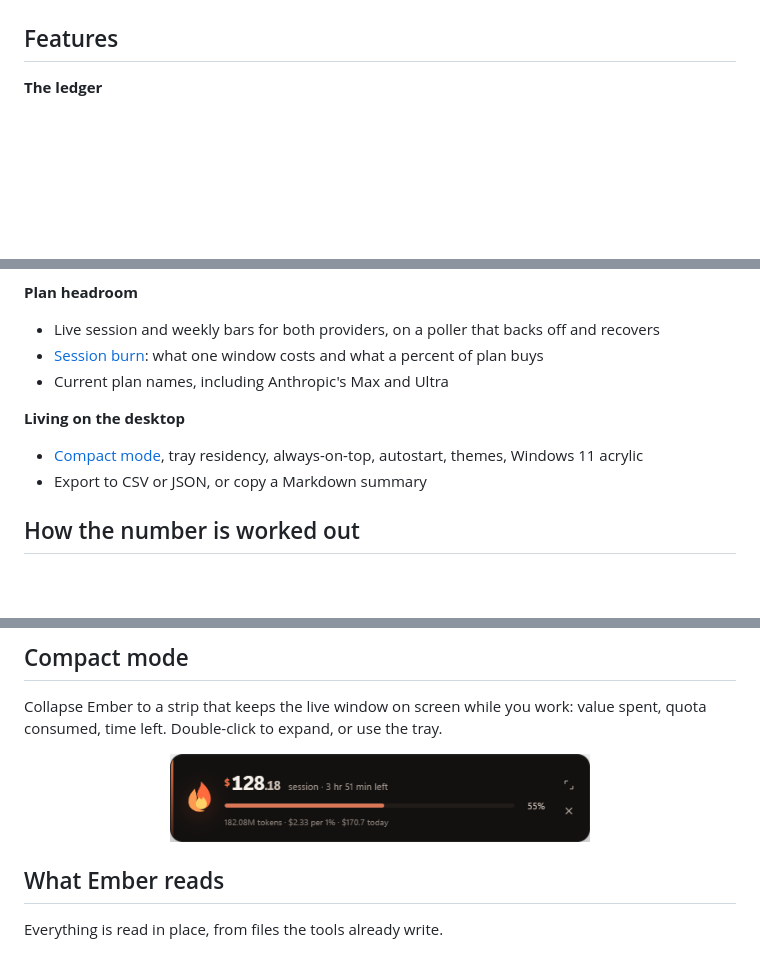
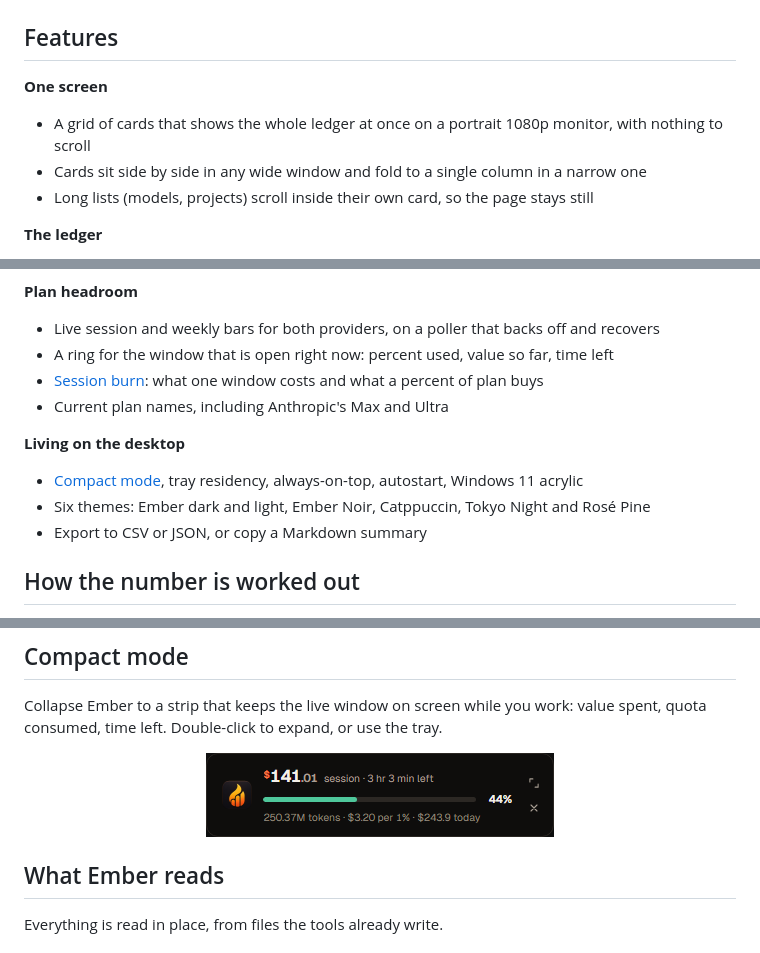
Before and after one commit to HarshalVankudre/Ember-usage-widget, a Markdown page: README.md, 3 parts joined by grey strips. Rendered like a GitHub page; pictures changed too: docs/ember-compact.png; blank space fills up the shorter version.

```diff
--- a/README.md
+++ b/README.md
@@ -53,6 +53,12 @@ A subscription makes AI coding feel unlimited until a meter turns red, and the p
 
 ## Features
 
+**One screen**
+
+- A grid of cards that shows the whole ledger at once on a portrait 1080p monitor, with nothing to scroll
+- Cards sit side by side in any wide window and fold to a single column in a narrow one
+- Long lists (models, projects) scroll inside their own card, so the page stays still
+
 **The ledger**
 
 - One headline figure for combined Claude and Codex API-equivalent value, with a lower bound when part of it is estimated
@@ -70,12 +76,14 @@ A subscription makes AI coding feel unlimited until a meter turns red, and the p
 **Plan headroom**
 
 - Live session and weekly bars for both providers, on a poller that backs off and recovers
+- A ring for the window that is open right now: percent used, value so far, time left
 - [Session burn](#session-burn): what one window costs and what a percent of plan buys
 - Current plan names, including Anthropic's Max and Ultra
 
 **Living on the desktop**
 
-- [Compact mode](#compact-mode), tray residency, always-on-top, autostart, themes, Windows 11 acrylic
+- [Compact mode](#compact-mode), tray residency, always-on-top, autostart, Windows 11 acrylic
+- Six themes: Ember dark and light, Ember Noir, Catppuccin, Tokyo Night and Rosé Pine
 - Export to CSV or JSON, or copy a Markdown summary
 
 ## How the number is worked out
@@ -137,7 +145,7 @@ The session-burn panel ignores the date, provider and model filters on purpose.
 
 Collapse Ember to a strip that keeps the live window on screen while you work: value spent, quota consumed, time left. Double-click to expand, or use the tray.
 
-<div align="center"><img src="docs/ember-compact.png" width="420" alt="Ember collapsed to a compact strip showing the live session value, quota bar and time remaining" /></div>
+<div align="center"><img src="docs/ember-compact.png" width="348" alt="Ember collapsed to a compact strip showing the live session value, quota bar and time remaining" /></div>
 
 ## What Ember reads
 
```
Also changed, not shown: other parts of README.md (+9 -5 lines), docs/ember-light.png (added), docs/ember-windows.png (deleted), docs/ember.png, 12 other files.
